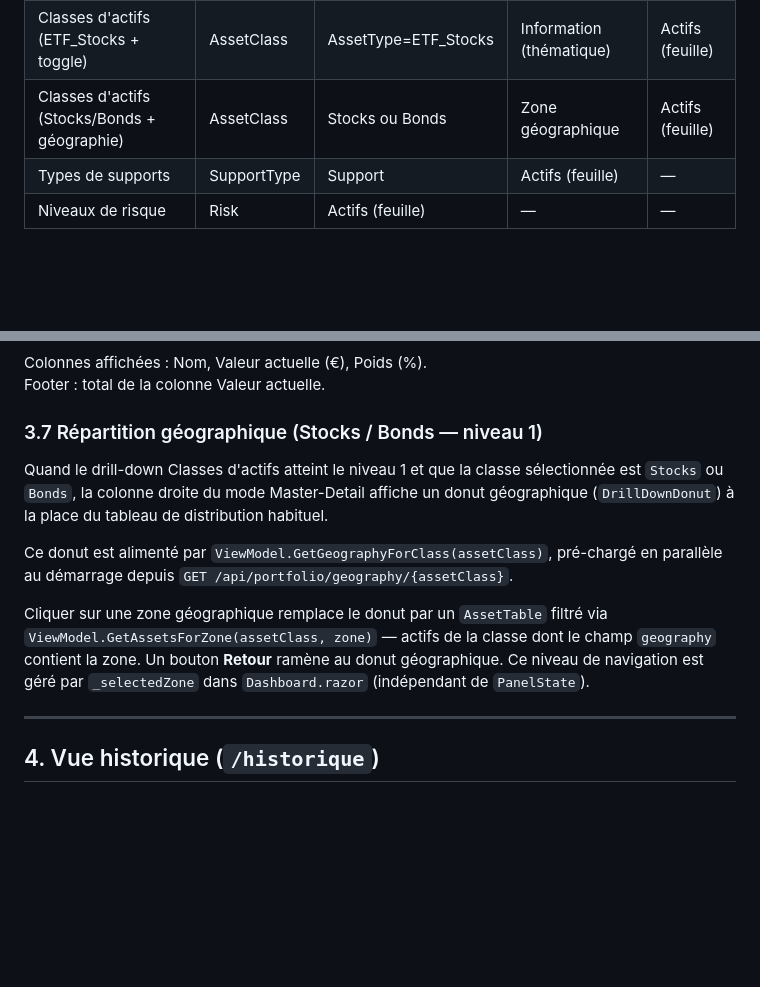
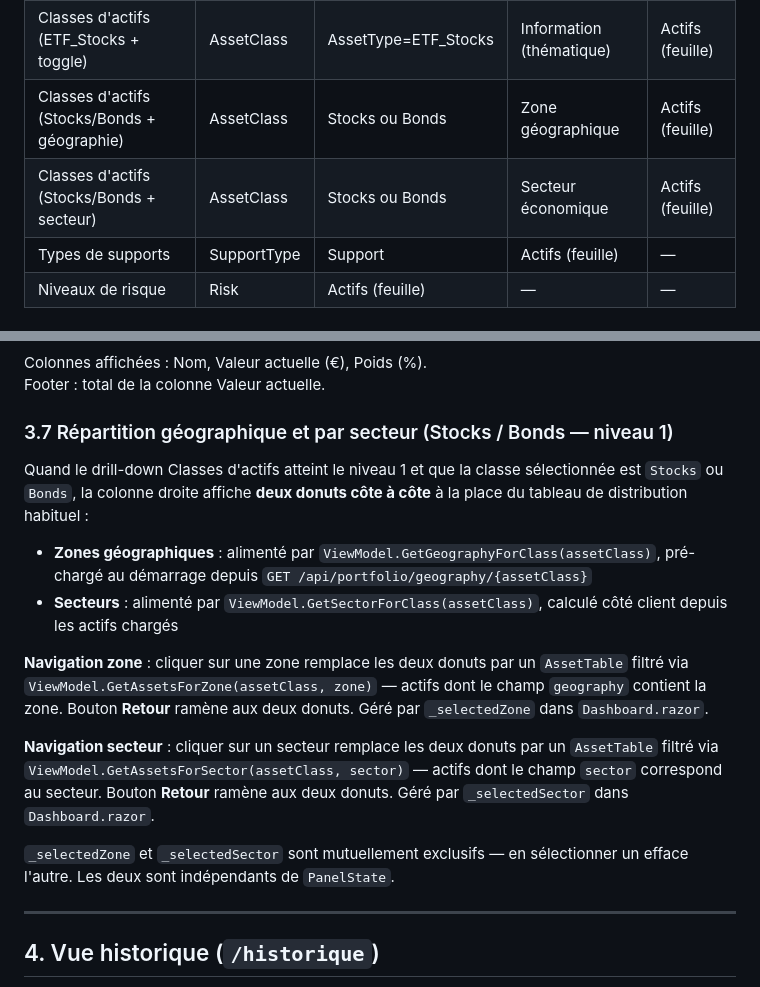
Before and after one commit to MickaelBillet/Investissements, a Markdown page: Client/Docs/SPECS.md, 2 parts joined by grey strips. Rendered like a GitHub page; blank space fills up the shorter version.

```diff
--- a/Client/Docs/SPECS.md
+++ b/Client/Docs/SPECS.md
@@ -63,6 +63,7 @@ Quand une hiérarchie est active, la vue affiche :
 | Classes d'actifs | AssetClass | AssetType | Actifs (feuille) | — |
 | Classes d'actifs (ETF_Stocks + toggle) | AssetClass | AssetType=ETF_Stocks | Information (thématique) | Actifs (feuille) |
 | Classes d'actifs (Stocks/Bonds + géographie) | AssetClass | Stocks ou Bonds | Zone géographique | Actifs (feuille) |
+| Classes d'actifs (Stocks/Bonds + secteur) | AssetClass | Stocks ou Bonds | Secteur économique | Actifs (feuille) |
 | Types de supports | SupportType | Support | Actifs (feuille) | — |
 | Niveaux de risque | Risk | Actifs (feuille) | — | — |
 
@@ -82,13 +83,18 @@ Les champs `null` (données incomplètes) sont affichés `—`.
 Colonnes affichées : Nom, Valeur actuelle (€), Poids (%).
 Footer : total de la colonne Valeur actuelle.
 
-### 3.7 Répartition géographique (Stocks / Bonds — niveau 1)
+### 3.7 Répartition géographique et par secteur (Stocks / Bonds — niveau 1)
 
-Quand le drill-down Classes d'actifs atteint le niveau 1 et que la classe sélectionnée est `Stocks` ou `Bonds`, la colonne droite du mode Master-Detail affiche un donut géographique (`DrillDownDonut`) à la place du tableau de distribution habituel.
+Quand le drill-down Classes d'actifs atteint le niveau 1 et que la classe sélectionnée est `Stocks` ou `Bonds`, la colonne droite affiche **deux donuts côte à côte** à la place du tableau de distribution habituel :
 
-Ce donut est alimenté par `ViewModel.GetGeographyForClass(assetClass)`, pré-chargé en parallèle au démarrage depuis `GET /api/portfolio/geography/{assetClass}`.
+- **Zones géographiques** : alimenté par `ViewModel.GetGeographyForClass(assetClass)`, pré-chargé au démarrage depuis `GET /api/portfolio/geography/{assetClass}`
+- **Secteurs** : alimenté par `ViewModel.GetSectorForClass(assetClass)`, calculé côté client depuis les actifs chargés
 
-Cliquer sur une zone géographique remplace le donut par un `AssetTable` filtré via `ViewModel.GetAssetsForZone(assetClass, zone)` — actifs de la classe dont le champ `geography` contient la zone. Un bouton **Retour** ramène au donut géographique. Ce niveau de navigation est géré par `_selectedZone` dans `Dashboard.razor` (indépendant de `PanelState`).
+**Navigation zone** : cliquer sur une zone remplace les deux donuts par un `AssetTable` filtré via `ViewModel.GetAssetsForZone(assetClass, zone)` — actifs dont le champ `geography` contient la zone. Bouton **Retour** ramène aux deux donuts. Géré par `_selectedZone` dans `Dashboard.razor`.
+
+**Navigation secteur** : cliquer sur un secteur remplace les deux donuts par un `AssetTable` filtré via `ViewModel.GetAssetsForSector(assetClass, sector)` — actifs dont le champ `sector` correspond au secteur. Bouton **Retour** ramène aux deux donuts. Géré par `_selectedSector` dans `Dashboard.razor`.
+
+`_selectedZone` et `_selectedSector` sont mutuellement exclusifs — en sélectionner un efface l'autre. Les deux sont indépendants de `PanelState`.
 
 ---
 
```
Also changed, not shown: other parts of Client/Docs/SPECS.md (+2 -2 lines), Api/Docs/SPECS.md (+3 -3 lines), Docs/SPECS.md (+7 -2 lines).
